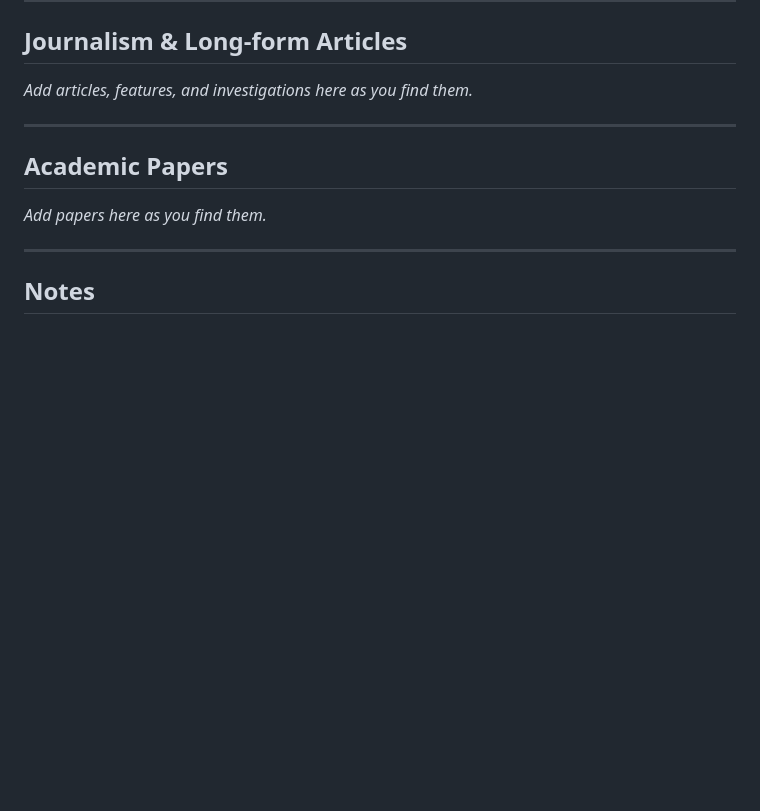
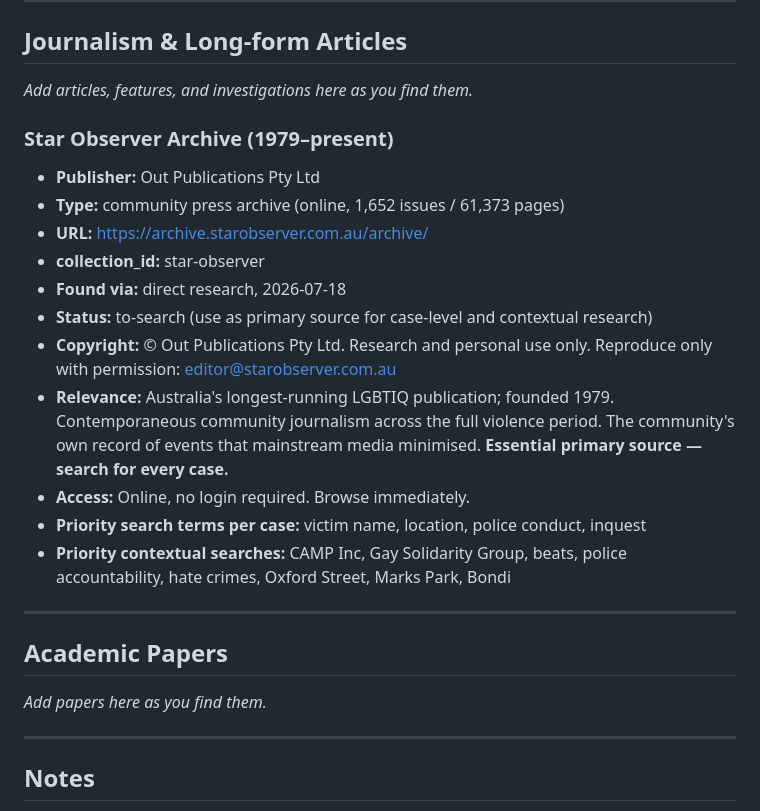
Before and after one commit to bitsloppy/sackar-atlas, a Markdown page: data/reading-list.md, the part around the change. GitHub-like rendering; blank space fills up the shorter version.

Commit message:
feat: Star Observer archive — primary community press source
New source collection: data/sydney/source-collections/star-observer.md
- Australia's longest-running LGBTIQ publication (1979–present)
- 1,652 issues / 61,373 pages available online at archive.starobserver.com.au
- license_type: restricted-research (personal and research use only)
- Permission to reproduce: editor@starobserver.com.au (Out Publications Pty Ltd)
- No login required — most accessible primary source in the project so far
- Documented: case-level search strategy (victim names, inquest coverage),
  contextual search terms (police accountability, beats, CAMP Inc, law reform),
  key periods (1979-81, 1982-89, 1990-95, 2023)
- Citation format: AGSM PressSource

reading-list.md: Star Observer archive added to Journalism section
  with access note, priority search terms, and status to-search

REFERENCES.md: Star Observer added to Source collections section

```diff
--- a/data/reading-list.md
+++ b/data/reading-list.md
@@ -197,6 +197,20 @@ See `docs/adding-sources.md` for the full workflow on adding sources and reposit
 
 *Add articles, features, and investigations here as you find them.*
 
+### Star Observer Archive (1979–present)
+- **Publisher:** Out Publications Pty Ltd
+- **Type:** community press archive (online, 1,652 issues / 61,373 pages)
+- **URL:** https://archive.starobserver.com.au/archive/
+- **collection_id:** star-observer
+- **Found via:** direct research, 2026-07-18
+- **Status:** to-search (use as primary source for case-level and contextual research)
+- **Copyright:** © Out Publications Pty Ltd. Research and personal use only. Reproduce only with permission: editor@starobserver.com.au
+- **Relevance:** Australia's longest-running LGBTIQ publication; founded 1979. Contemporaneous community journalism across the full violence period. The community's own record of events that mainstream media minimised. **Essential primary source — search for every case.**
+- **Access:** Online, no login required. Browse immediately.
+- **Priority search terms per case:** victim name, location, police conduct, inquest
+- **Priority contextual searches:** CAMP Inc, Gay Solidarity Group, beats, police accountability, hate crimes, Oxford Street, Marks Park, Bondi
+
+
 ---
 
 ## Academic Papers
```
Also changed, not shown: REFERENCES.md (+3 -0 lines), 1 other file.
